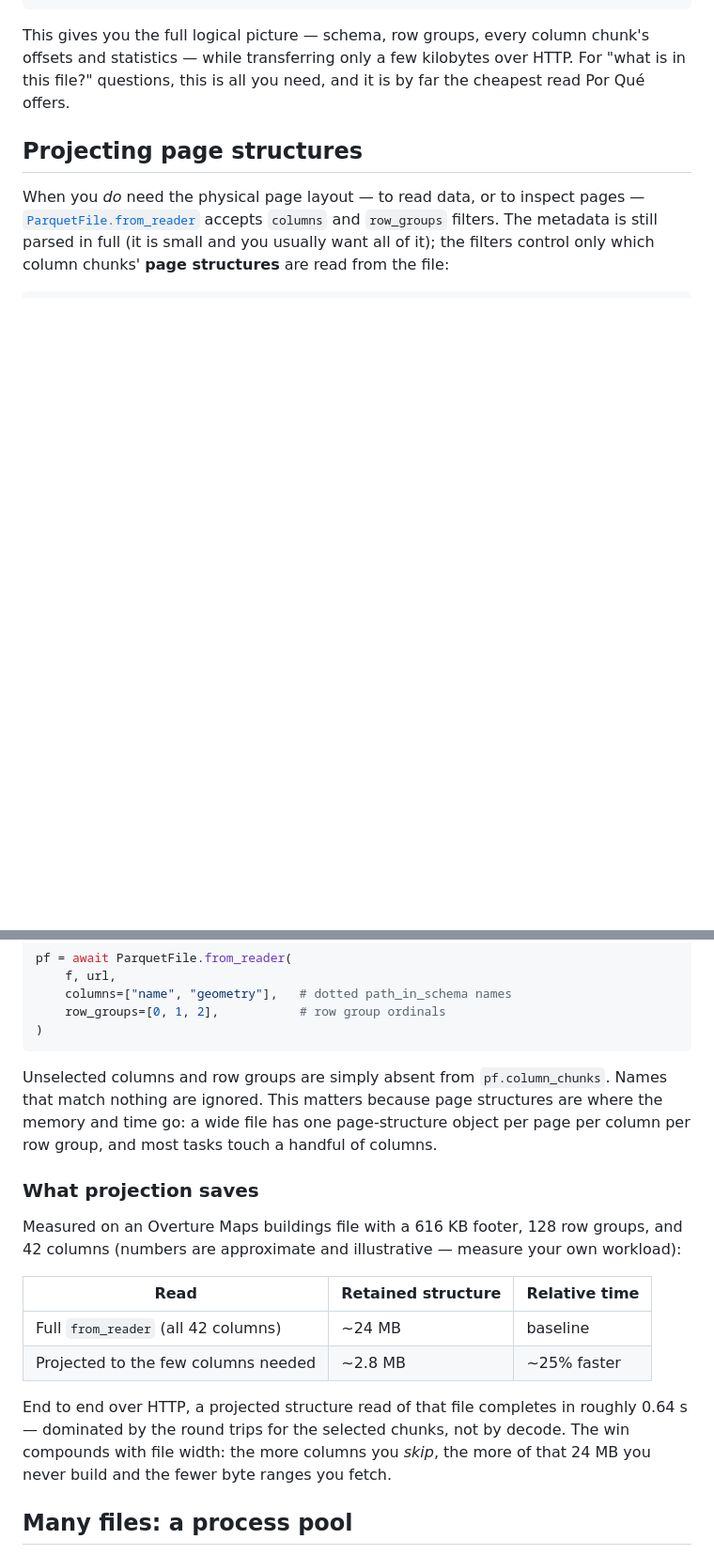
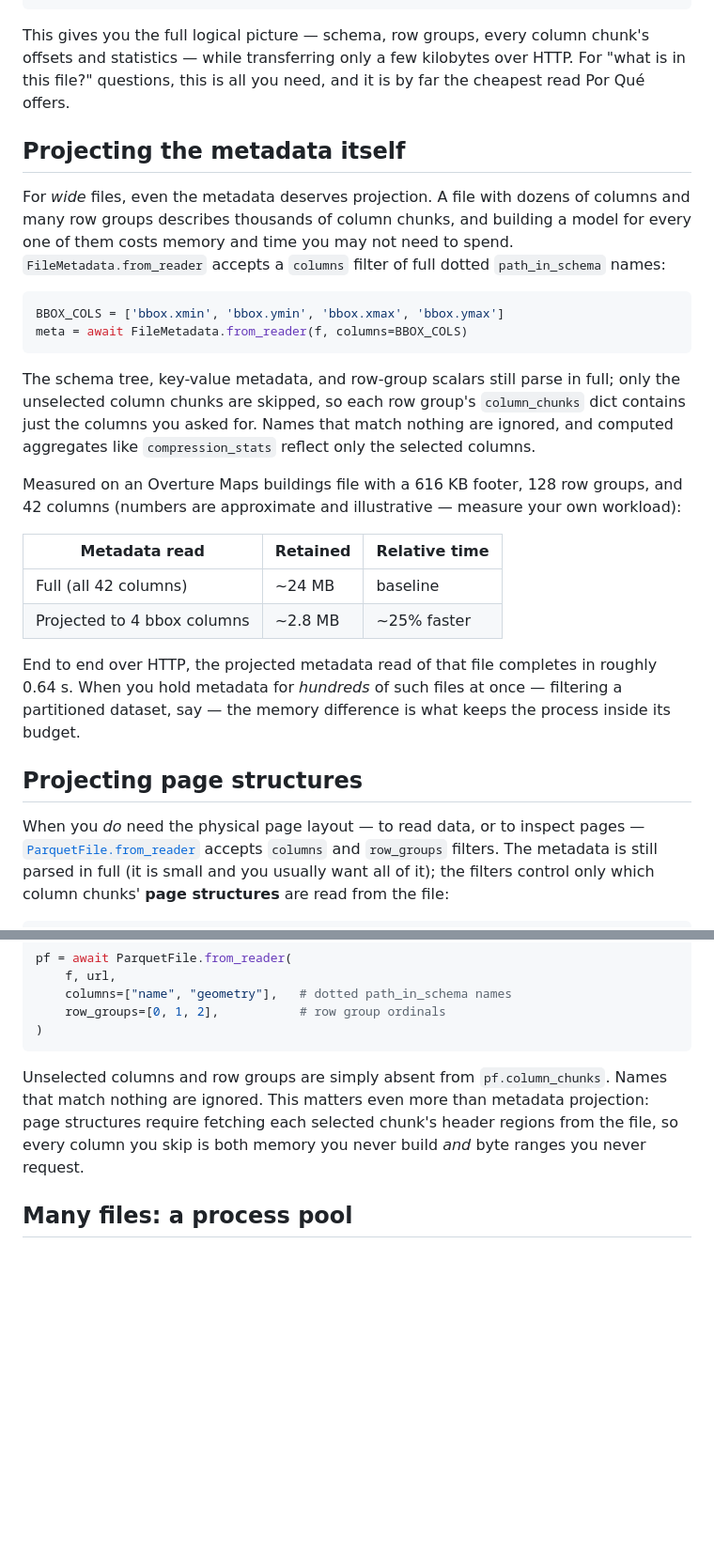
Before and after one commit to jkeifer/por-que, a Markdown page: docs/guides/fast-metadata.md, 2 parts joined by grey strips. Shown at 94% size. Rendered like a GitHub page; blank space fills up the shorter version.

````diff
--- a/docs/guides/fast-metadata.md
+++ b/docs/guides/fast-metadata.md
@@ -28,6 +28,39 @@ chunk's offsets and statistics — while transferring only a few kilobytes over
 HTTP. For "what is in this file?" questions, this is all you need, and it is by
 far the cheapest read Por Qué offers.
 
+## Projecting the metadata itself
+
+For *wide* files, even the metadata deserves projection. A file with dozens of
+columns and many row groups describes thousands of column chunks, and building
+a model for every one of them costs memory and time you may not need to spend.
+`FileMetadata.from_reader` accepts a `columns` filter of full dotted
+`path_in_schema` names:
+
+```python
+BBOX_COLS = ['bbox.xmin', 'bbox.ymin', 'bbox.xmax', 'bbox.ymax']
+meta = await FileMetadata.from_reader(f, columns=BBOX_COLS)
+```
+
+The schema tree, key-value metadata, and row-group scalars still parse in full;
+only the unselected column chunks are skipped, so each row group's
+`column_chunks` dict contains just the columns you asked for. Names that match
+nothing are ignored, and computed aggregates like `compression_stats` reflect
+only the selected columns.
+
+Measured on an Overture Maps buildings file with a 616 KB footer, 128 row
+groups, and 42 columns (numbers are approximate and illustrative — measure your
+own workload):
+
+| Metadata read | Retained | Relative time |
+| --- | --- | --- |
+| Full (all 42 columns) | ~24 MB | baseline |
+| Projected to 4 bbox columns | ~2.8 MB | ~25% faster |
+
+End to end over HTTP, the projected metadata read of that file completes in
+roughly 0.64 s. When you hold metadata for *hundreds* of such files at once —
+filtering a partitioned dataset, say — the memory difference is what keeps the
+process inside its budget.
+
 ## Projecting page structures
 
 When you *do* need the physical page layout — to read data, or to inspect pages
@@ -45,25 +78,10 @@ pf = await ParquetFile.from_reader(
 ```
 
 Unselected columns and row groups are simply absent from `pf.column_chunks`.
-Names that match nothing are ignored. This matters because page structures are
-where the memory and time go: a wide file has one page-structure object per page
-per column per row group, and most tasks touch a handful of columns.
-
-### What projection saves
-
-Measured on an Overture Maps buildings file with a 616 KB footer, 128 row
-groups, and 42 columns (numbers are approximate and illustrative — measure your
-own workload):
-
-| Read | Retained structure | Relative time |
-| --- | --- | --- |
-| Full `from_reader` (all 42 columns) | ~24 MB | baseline |
-| Projected to the few columns needed | ~2.8 MB | ~25% faster |
-
-End to end over HTTP, a projected structure read of that file completes in
-roughly 0.64 s — dominated by the round trips for the selected chunks, not by
-decode. The win compounds with file width: the more columns you *skip*, the more
-of that 24 MB you never build and the fewer byte ranges you fetch.
+Names that match nothing are ignored. This matters even more than metadata
+projection: page structures require fetching each selected chunk's header
+regions from the file, so every column you skip is both memory you never build
+*and* byte ranges you never request.
 
 ## Many files: a process pool
 
````
Also changed, not shown: other parts of docs/guides/fast-metadata.md (+5 -3 lines), docs/guides/staged-access.md (+6 -1 lines), docs/learn/metadata-and-thrift.md (+22 -15 lines).
